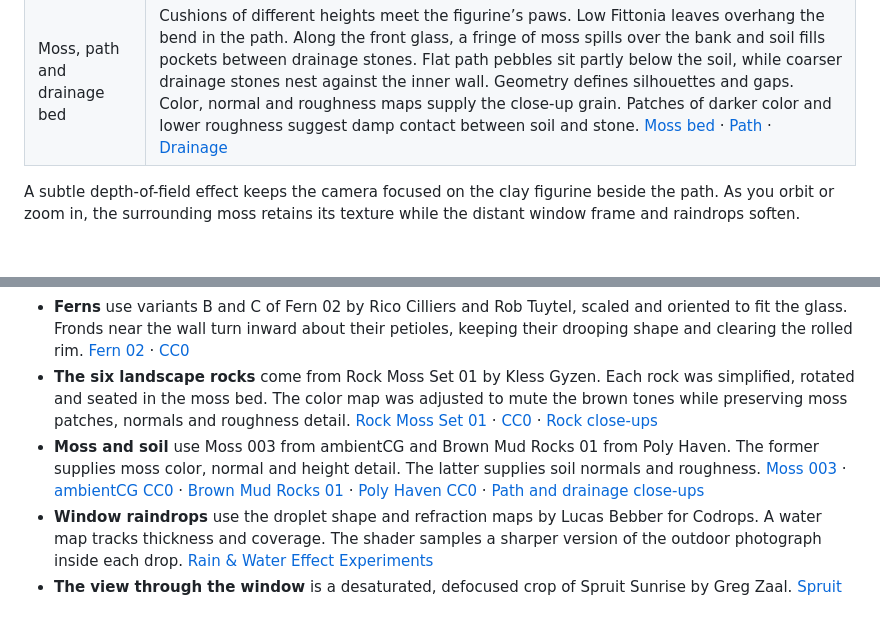
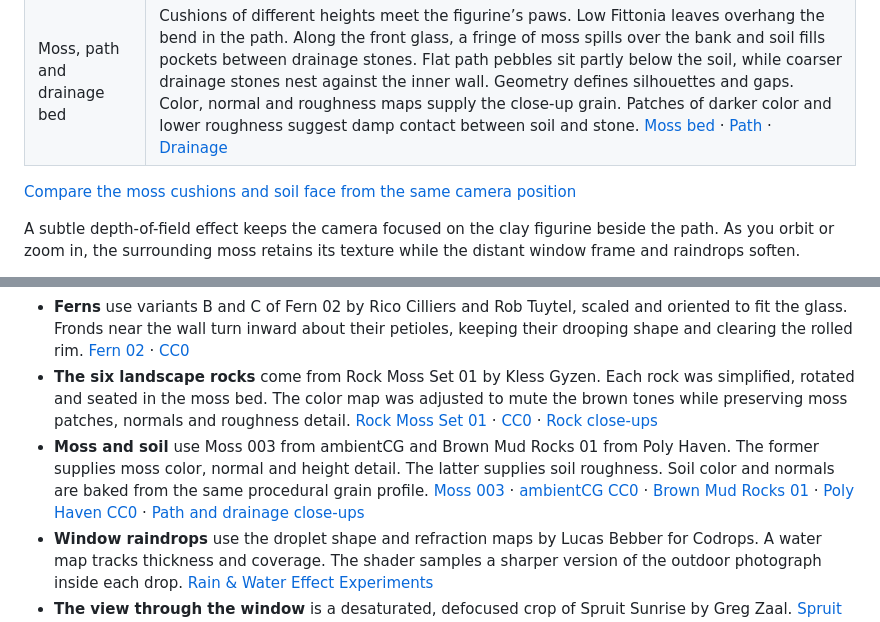
Before and after one commit to xiaoiver/pocket-landscape, a Markdown page: README.en.md, 2 parts joined by grey strips. Rendered like a GitHub page; blank space fills up the shorter version.

```diff
--- a/README.en.md
+++ b/README.en.md
@@ -36,6 +36,8 @@ Select the sun or rain cloud beside the paw to change the weather. On rainy days
 | Fittonia, fern and canopy leaves | Diffuse transmission takes its color from the leaf pigment. Fittonia has a soft sheen, while fern leaflets carry a faint waxy reflection. The procedural leaves transmit less light along the midrib. Each fern has subtly crown-oriented normals and a darker base. Cutout coverage compensation helps distant leaflets hold their shape. [Foliage shading](source/foliage.js) · [Matched views](docs/foliage-detail.jpg) |
 | Moss, path and drainage bed | Cushions of different heights meet the figurine’s paws. Low Fittonia leaves overhang the bend in the path. Along the front glass, a fringe of moss spills over the bank and soil fills pockets between drainage stones. Flat path pebbles sit partly below the soil, while coarser drainage stones nest against the inner wall. Geometry defines silhouettes and gaps. Color, normal and roughness maps supply the close-up grain. Patches of darker color and lower roughness suggest damp contact between soil and stone. [Moss bed](source/terrarium-floor.py) · [Path](source/path-gravel.py) · [Drainage](source/drainage.js) |
 
+[Compare the moss cushions and soil face from the same camera position](docs/moss-soil-comparison.jpg)
+
 A subtle depth-of-field effect keeps the camera focused on the clay figurine beside the path. As you orbit or zoom in, the surrounding moss retains its texture while the distant window frame and raindrops soften.
 
 Ground mist follows the moss banks and fades before it reaches the glass. It is faint in morning light and denser in rain. Scene depth occludes the mist behind solid objects, and the glass captures it for refraction. Append `?mist=0` to compare the same view without ground mist. [Rainy close-up, mist off on the left and on at right](docs/moss-mist.jpg)
@@ -69,7 +71,7 @@ npm run build
 - **Pink Angel Fittonia** is a photogrammetry scan by harenil. The plant was scaled, rotated, positioned and simplified to 44,910 triangles after removing scan artifacts between the leaves. Its diffuse texture was reduced from 8K to 2K. The offline page also includes the attribution and license in its asset metadata. [Original model](https://sketchfab.com/3d-models/pink-angel-fittonia-130670511c9144b6ac8aeb7b9f00482c) · [CC BY 4.0](https://creativecommons.org/licenses/by/4.0/)
 - **Ferns** use variants B and C of Fern 02 by Rico Cilliers and Rob Tuytel, scaled and oriented to fit the glass. Fronds near the wall turn inward about their petioles, keeping their drooping shape and clearing the rolled rim. [Fern 02](https://polyhaven.com/a/fern_02) · [CC0](https://polyhaven.com/license)
 - **The six landscape rocks** come from Rock Moss Set 01 by Kless Gyzen. Each rock was simplified, rotated and seated in the moss bed. The color map was adjusted to mute the brown tones while preserving moss patches, normals and roughness detail. [Rock Moss Set 01](https://polyhaven.com/a/rock_moss_set_01) · [CC0](https://polyhaven.com/license) · [Rock close-ups](docs/outcrop-detail.jpg)
-- **Moss and soil** use Moss 003 from ambientCG and Brown Mud Rocks 01 from Poly Haven. The former supplies moss color, normal and height detail. The latter supplies soil normals and roughness. [Moss 003](https://ambientcg.com/a/Moss003) · [ambientCG CC0](https://docs.ambientcg.com/license/) · [Brown Mud Rocks 01](https://polyhaven.com/a/brown_mud_rocks_01) · [Poly Haven CC0](https://polyhaven.com/license) · [Path and drainage close-ups](docs/pebble-detail.jpg)
+- **Moss and soil** use Moss 003 from ambientCG and Brown Mud Rocks 01 from Poly Haven. The former supplies moss color, normal and height detail. The latter supplies soil roughness. Soil color and normals are baked from the same procedural grain profile. [Moss 003](https://ambientcg.com/a/Moss003) · [ambientCG CC0](https://docs.ambientcg.com/license/) · [Brown Mud Rocks 01](https://polyhaven.com/a/brown_mud_rocks_01) · [Poly Haven CC0](https://polyhaven.com/license) · [Path and drainage close-ups](docs/pebble-detail.jpg)
 - **Window raindrops** use the droplet shape and refraction maps by Lucas Bebber for Codrops. A water map tracks thickness and coverage. The shader samples a sharper version of the outdoor photograph inside each drop. [Rain & Water Effect Experiments](https://github.com/codrops/RainEffect)
 - **The view through the window** is a desaturated, defocused crop of Spruit Sunrise by Greg Zaal. [Spruit Sunrise](https://polyhaven.com/a/spruit_sunrise) · [CC0](https://polyhaven.com/license)
 - **Environment lighting** uses Studio Small 09 by Sergej Majboroda. [Studio Small 09](https://polyhaven.com/a/studio_small_09) · [CC0](https://polyhaven.com/license)
```
Also changed, not shown: README.md (+3 -1 lines), docs/moss-soil-comparison.jpg (added), source/assets/substrate/humus-normal.jpg (added), source/assets/substrate/humus.jpg (added), 9 other files.
